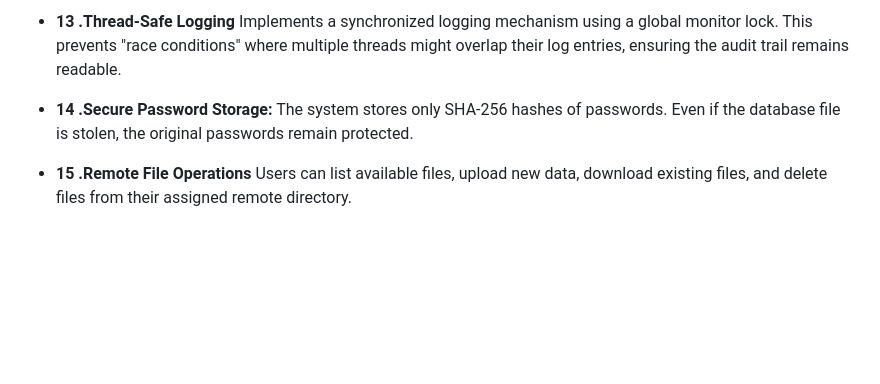
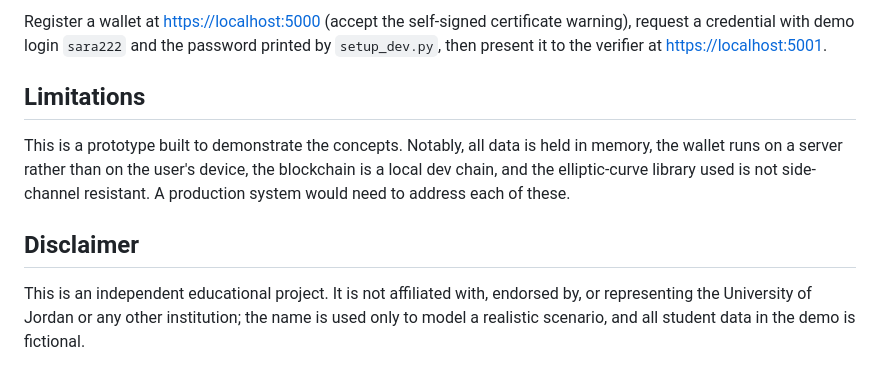
Before and after one commit to Bluex707/ShieldID-Privacy-Preserving-Identity-Verification, a Markdown page: README.md, the part around one of its changes. Drawn GitHub-style; blank space fills up the shorter version.

```diff
--- a/README.md
+++ b/README.md
@@ -72,9 +63,15 @@ The server utilizes a Thread-per-Client mode
 
-- **13 .Thread-Safe Logging**
-Implements a synchronized logging mechanism using a global monitor lock. This prevents "race conditions" where multiple threads might overlap their log entries, ensuring the audit trail remains readable.
+Register a wallet at <https://localhost:5000> (accept the self-signed certificate warning), request a credential with demo login `sara222` and the password printed by `setup_dev.py`, then present it to the verifier at <https://localhost:5001>.
 
-- **14 .Secure Password Storage:**
-The system stores only SHA-256 hashes of passwords. Even if the database file is stolen, the original passwords remain protected.
+## Limitations
 
-- **15 .Remote File Operations**
-Users can list available files, upload new data, download existing files, and delete files from their assigned remote directory.
+This is a prototype built to demonstrate the concepts. Notably, all data is held in memory, the
+wallet runs on a server rather than on the user's device, the blockchain is a local dev chain,
+and the elliptic-curve library used is not side-channel resistant. A production system would
+need to address each of these.
+
+## Disclaimer
+
+This is an independent educational project. It is not affiliated with, endorsed by, or
+representing the University of Jordan or any other institution; the name is used only to
+model a realistic scenario, and all student data in the demo is fictional.
```
Also changed, not shown: other parts of README.md (+45 -54 lines).
